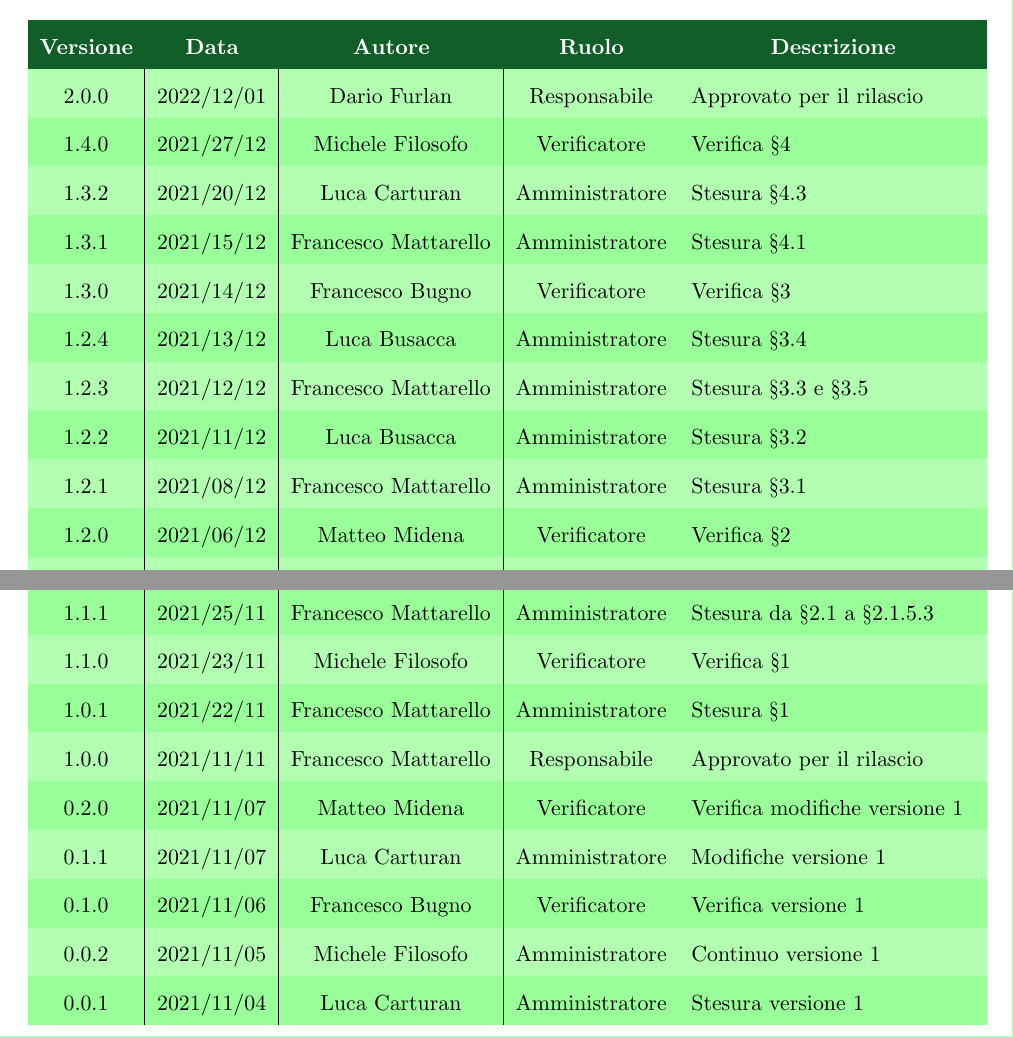
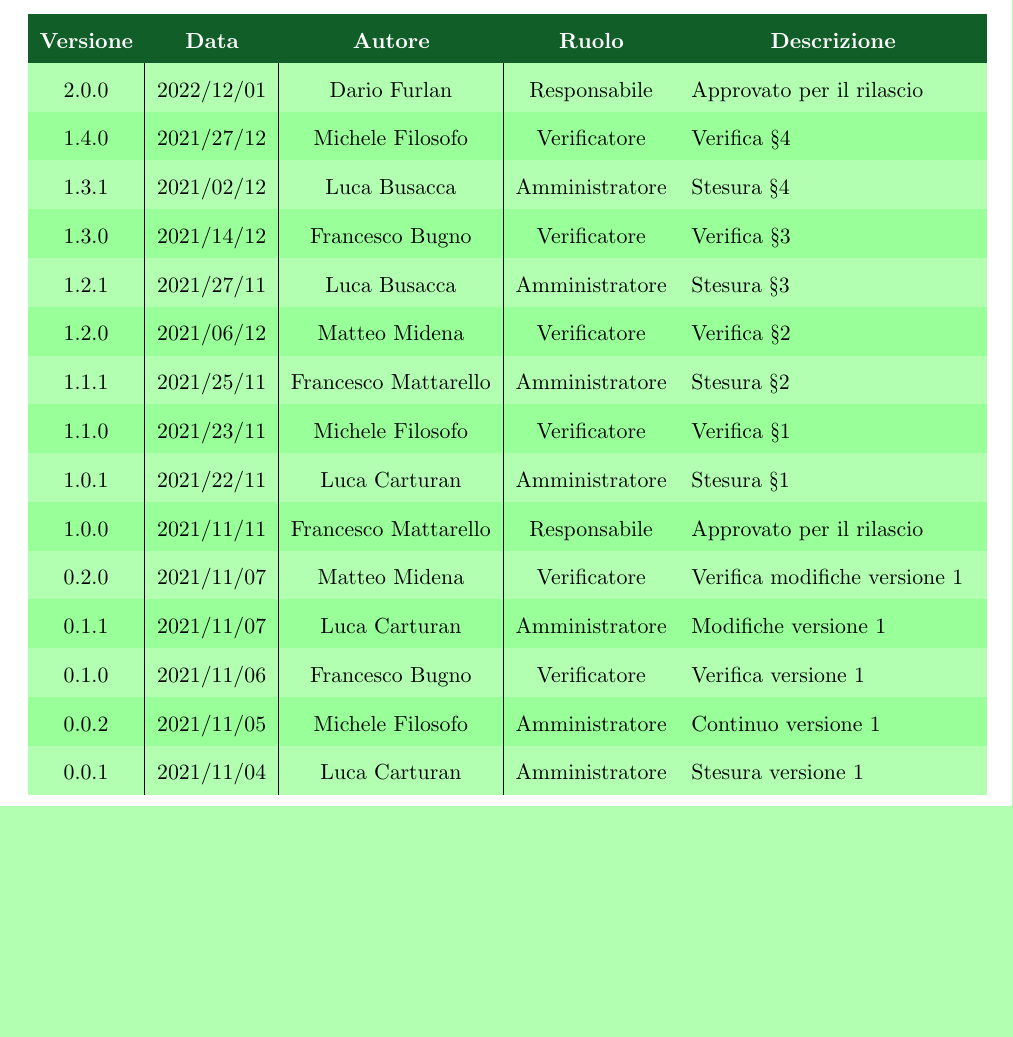
Before and after one commit to Yakuzaishi-SWE/docs, a LaTeX document (src/norme_di_progetto/norme_di_progetto.tex, which reads src/norme_di_progetto/contenuto/changelog.tex): two parts of page 2 of 54 before the commit and part of page 2 of 54 after it, the two joined at a grey line, cut so that both start at the same text, the shorter picture padded with empty space. Compiled offline with pdfLaTeX.

Commit message:
update changelog

```diff
--- a/src/norme_di_progetto/contenuto/changelog.tex
+++ b/src/norme_di_progetto/contenuto/changelog.tex
@@ -15,20 +15,13 @@
 %%%%%%%%%%%%%%%%%%%%%%%%%%%%%%%%%%%%%%%%%%%%%
 		2.0.0 & 2022/12/01 & Dario Furlan & Responsabile & Approvato per il rilascio\\
 		1.4.0 & 2021/27/12 & Michele Filosofo & Verificatore & Verifica §\ref{section:processi_organizzativi}\\
-		1.3.2 & 2021/20/12 & Luca Carturan & Amministratore & Stesura §\ref{subsection: formazione}\\
-		1.3.1 & 2021/15/12 & Francesco Mattarello & Amministratore & Stesura §\ref{subsection:gestione_organizzativa}\\
+		1.3.1 & 2021/02/12 & Luca Busacca & Amministratore & Stesura §\ref{section:processi_organizzativi} \\
 		1.3.0 & 2021/14/12 & Francesco Bugno & Verificatore & Verifica §\ref{section:processi_supporto}\\
-		1.2.4 & 2021/13/12 & Luca Busacca & Amministratore & Stesura §\ref{subsection: Verifica}\\
-		1.2.3 & 2021/12/12 & Francesco Mattarello & Amministratore & Stesura §\ref{subsection: gestione_qualita} e §\ref{subsection: validazione}\\
-		1.2.2 & 2021/11/12 & Luca Busacca & Amministratore & Stesura  §\ref{subsection:gestione_configurazione} \\
-		1.2.1 & 2021/08/12 & Francesco Mattarello & Amministratore & Stesura §\ref{subsection: documentazione}\\
+		1.2.1 & 2021/27/11 & Luca Busacca & Amministratore & Stesura §\ref{section:processi_supporto} \\
 		1.2.0 & 2021/06/12 & Matteo Midena & Verificatore & Verifica §\ref{section:Processi_primari} \\
-		1.1.4 & 2021/05/12 & Luca Busacca & Amministratore & Stesura da  §\ref{subparagraph:Casi d'uso} a §\ref{subparagraph:UML} \\
-		1.1.3 & 2021/02/12 & Luca Carturan & Amministratore & Stesura da  §\ref{paragraph:Progettazione} a §\ref{paragraph:Metriche} \\
-		1.1.2 & 2021/27/11 & Luca Busacca & Amministratore & Stesura da §\ref{subsection:Sviluppo} a  §\ref{subparagraph:Classificazione dei requisiti} \\
-		1.1.1 & 2021/25/11 & Francesco Mattarello & Amministratore & Stesura da §\ref{subsection:Fornitura} a §\ref{paragraph: strumenti_fornitura} \\
+		1.1.1 & 2021/25/11 & Francesco Mattarello & Amministratore & Stesura §\ref{section:Processi_primari} \\
 		1.1.0 & 2021/23/11 & Michele Filosofo & Verificatore & Verifica §\ref{section: introduzione} \\
-		1.0.1 & 2021/22/11 & Francesco Mattarello & Amministratore & Stesura §\ref{section: introduzione}\\
+		1.0.1 & 2021/22/11 & Luca Carturan & Amministratore & Stesura §\ref{section: introduzione}\\
 		1.0.0 & 2021/11/11 & Francesco Mattarello & Responsabile & Approvato per il rilascio\\
 		0.2.0 & 2021/11/07 & Matteo Midena & Verificatore & Verifica modifiche versione 1\\
 		0.1.1 & 2021/11/07 & Luca Carturan & Amministratore & Modifiche versione 1\\
```
